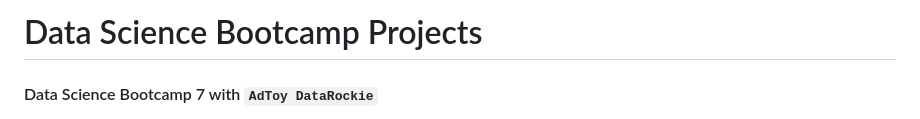
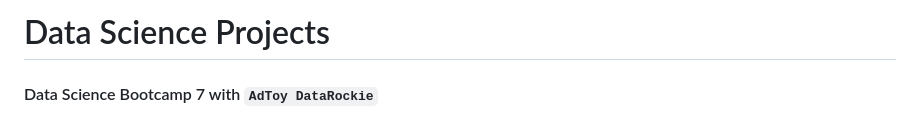
Before and after one commit to TanyamonSiri/Data_Science_Projects, a Markdown page: README.md, the part around the change. Drawn GitHub-style.

```diff
--- a/README.md
+++ b/README.md
@@ -1,4 +1,4 @@
-# Data Science Bootcamp Projects
+# Data Science Projects
 #### Data Science Bootcamp 7 with `AdToy DataRockie`
 
 <img src="https://user-images.githubusercontent.com/125655019/219699167-b8e325a5-3283-4d29-b4c8-51dd6ed0c1d3.png" width="600" height="600">
```
